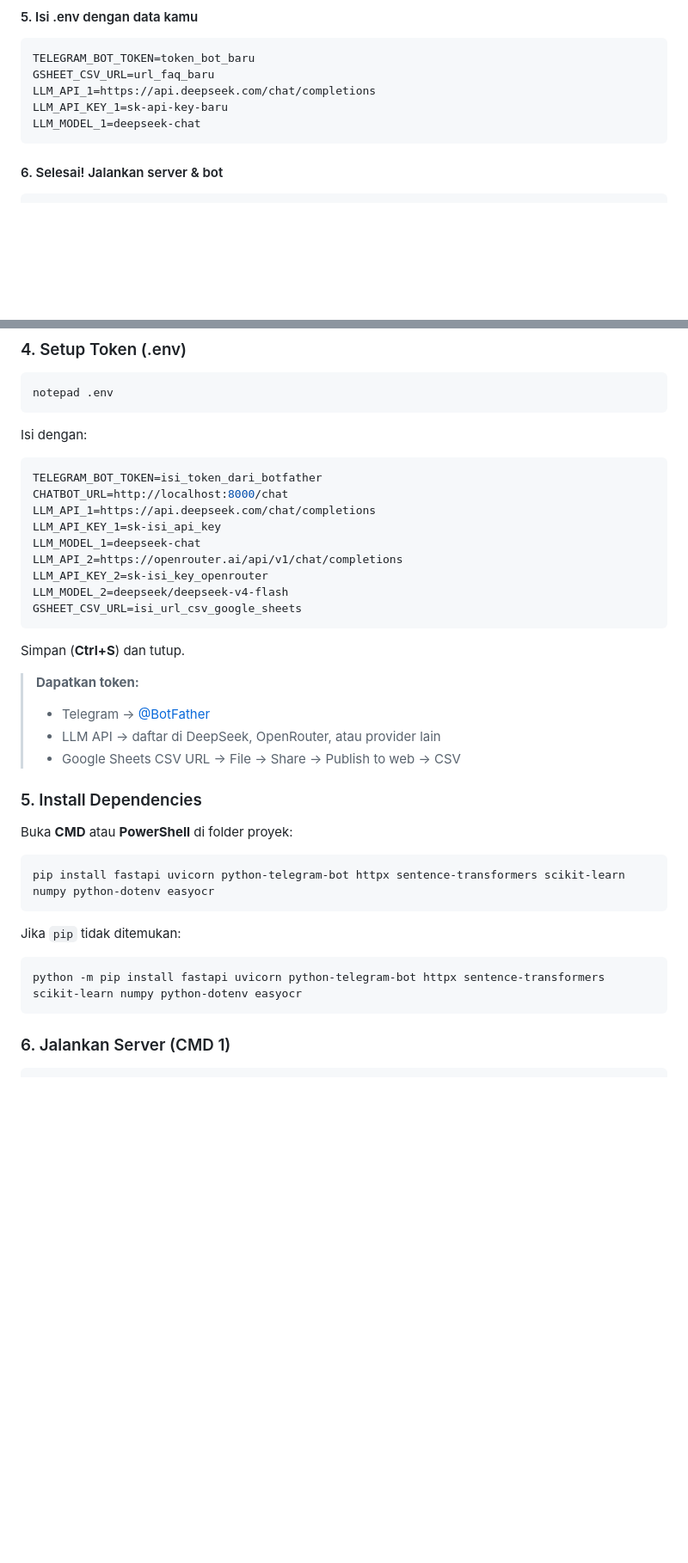
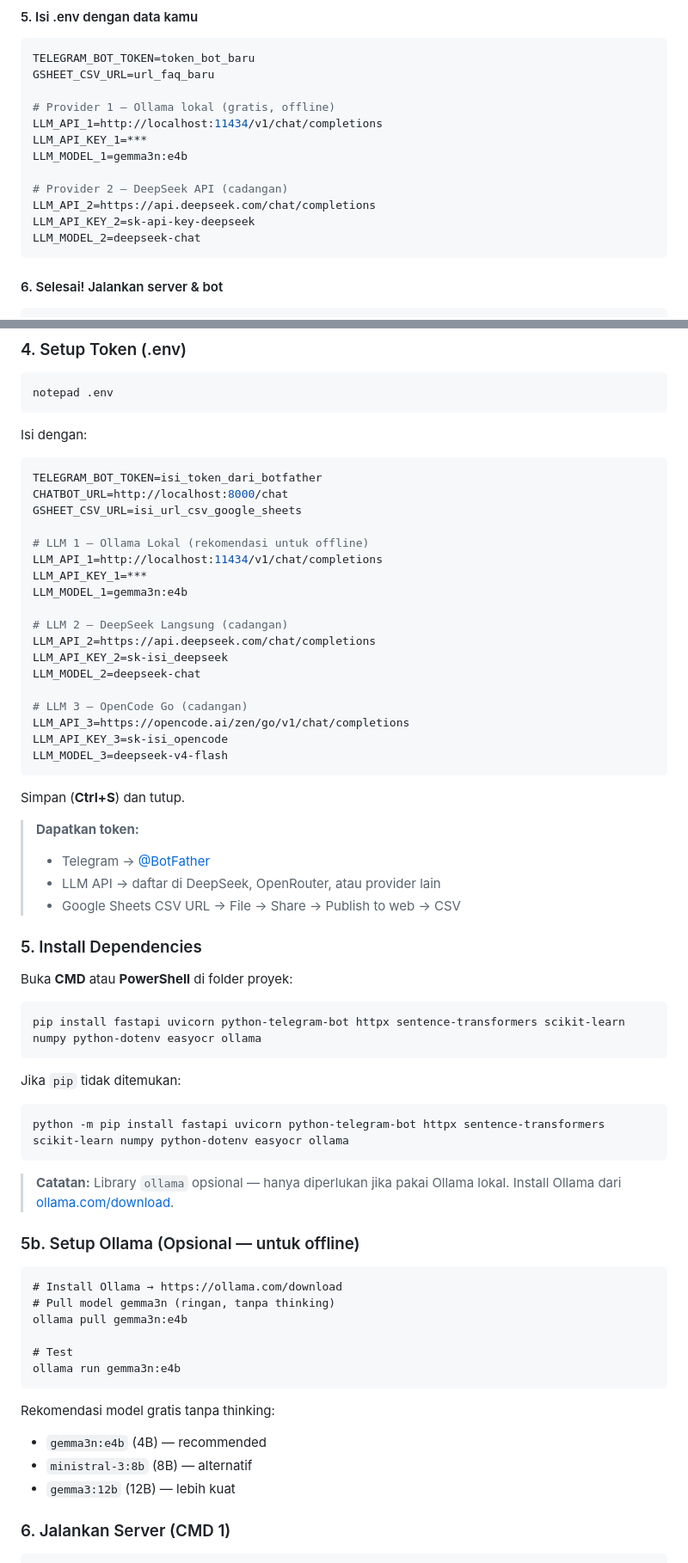
Before and after one commit to toha518/chatbot-qna, a Markdown page: README.md, 2 parts joined by grey strips. Shown at 86% size. Drawn GitHub-style; blank space fills up the shorter version.

Commit message:
docs(readme): update stack, env example, dependencies & FAQ sesuai perubahan terbaru

````diff
--- a/README.md
+++ b/README.md
@@ -148,9 +151,16 @@ Pengguna menyapa kamu. Jawab dengan ramah, perkenalkan diri kamu sebagai {name}.
 ```ini
 TELEGRAM_BOT_TOKEN=token_bot_baru
 GSHEET_CSV_URL=url_faq_baru
-LLM_API_1=https://api.deepseek.com/chat/completions
-LLM_API_KEY_1=sk-api-key-baru
-LLM_MODEL_1=deepseek-chat
+
+# Provider 1 — Ollama lokal (gratis, offline)
+LLM_API_1=http://localhost:11434/v1/chat/completions
+LLM_API_KEY_1=***
+LLM_MODEL_1=gemma3n:e4b
+
+# Provider 2 — DeepSeek API (cadangan)
+LLM_API_2=https://api.deepseek.com/chat/completions
+LLM_API_KEY_2=sk-api-key-deepseek
+LLM_MODEL_2=deepseek-chat
 ```
 
 #### 6. Selesai! Jalankan server & bot
@@ -236,13 +247,22 @@ Isi dengan:
 ```ini
 TELEGRAM_BOT_TOKEN=isi_token_dari_botfather
 CHATBOT_URL=http://localhost:8000/chat
-LLM_API_1=https://api.deepseek.com/chat/completions
-LLM_API_KEY_1=sk-isi_api_key
-LLM_MODEL_1=deepseek-chat
-LLM_API_2=https://openrouter.ai/api/v1/chat/completions
-LLM_API_KEY_2=sk-isi_key_openrouter
-LLM_MODEL_2=deepseek/deepseek-v4-flash
 GSHEET_CSV_URL=isi_url_csv_google_sheets
+
+# LLM 1 — Ollama Lokal (rekomendasi untuk offline)
+LLM_API_1=http://localhost:11434/v1/chat/completions
+LLM_API_KEY_1=***
+LLM_MODEL_1=gemma3n:e4b
+
+# LLM 2 — DeepSeek Langsung (cadangan)
+LLM_API_2=https://api.deepseek.com/chat/completions
+LLM_API_KEY_2=sk-isi_deepseek
+LLM_MODEL_2=deepseek-chat
+
+# LLM 3 — OpenCode Go (cadangan)
+LLM_API_3=https://opencode.ai/zen/go/v1/chat/completions
+LLM_API_KEY_3=sk-isi_opencode
+LLM_MODEL_3=deepseek-v4-flash
 ```
 
 Simpan (**Ctrl+S**) dan tutup.
@@ -257,13 +277,31 @@ Simpan (**Ctrl+S**) dan tutup.
 Buka **CMD** atau **PowerShell** di folder proyek:
 
 ```powershell
-pip install fastapi uvicorn python-telegram-bot httpx sentence-transformers scikit-learn numpy python-dotenv easyocr
+pip install fastapi uvicorn python-telegram-bot httpx sentence-transformers scikit-learn numpy python-dotenv easyocr ollama
 ```
 
 Jika `pip` tidak ditemukan:
 ```powershell
-python -m pip install fastapi uvicorn python-telegram-bot httpx sentence-transformers scikit-learn numpy python-dotenv easyocr
+python -m pip install fastapi uvicorn python-telegram-bot httpx sentence-transformers scikit-learn numpy python-dotenv easyocr ollama
 ```
+
+> **Catatan:** Library `ollama` opsional — hanya diperlukan jika pakai Ollama lokal. Install Ollama dari [ollama.com/download](https://ollama.com/download).
+
+### 5b. Setup Ollama (Opsional — untuk offline)
+
+```cmd
+# Install Ollama → https://ollama.com/download
+# Pull model gemma3n (ringan, tanpa thinking)
+ollama pull gemma3n:e4b
+
+# Test
+ollama run gemma3n:e4b
+```
+
+Rekomendasi model gratis tanpa thinking:
+- `gemma3n:e4b` (4B) — recommended
+- `ministral-3:8b` (8B) — alternatif
+- `gemma3:12b` (12B) — lebih kuat
 
 ### 6. Jalankan Server (CMD 1)
 
````
Also changed, not shown: other parts of README.md (+18 -5 lines).
